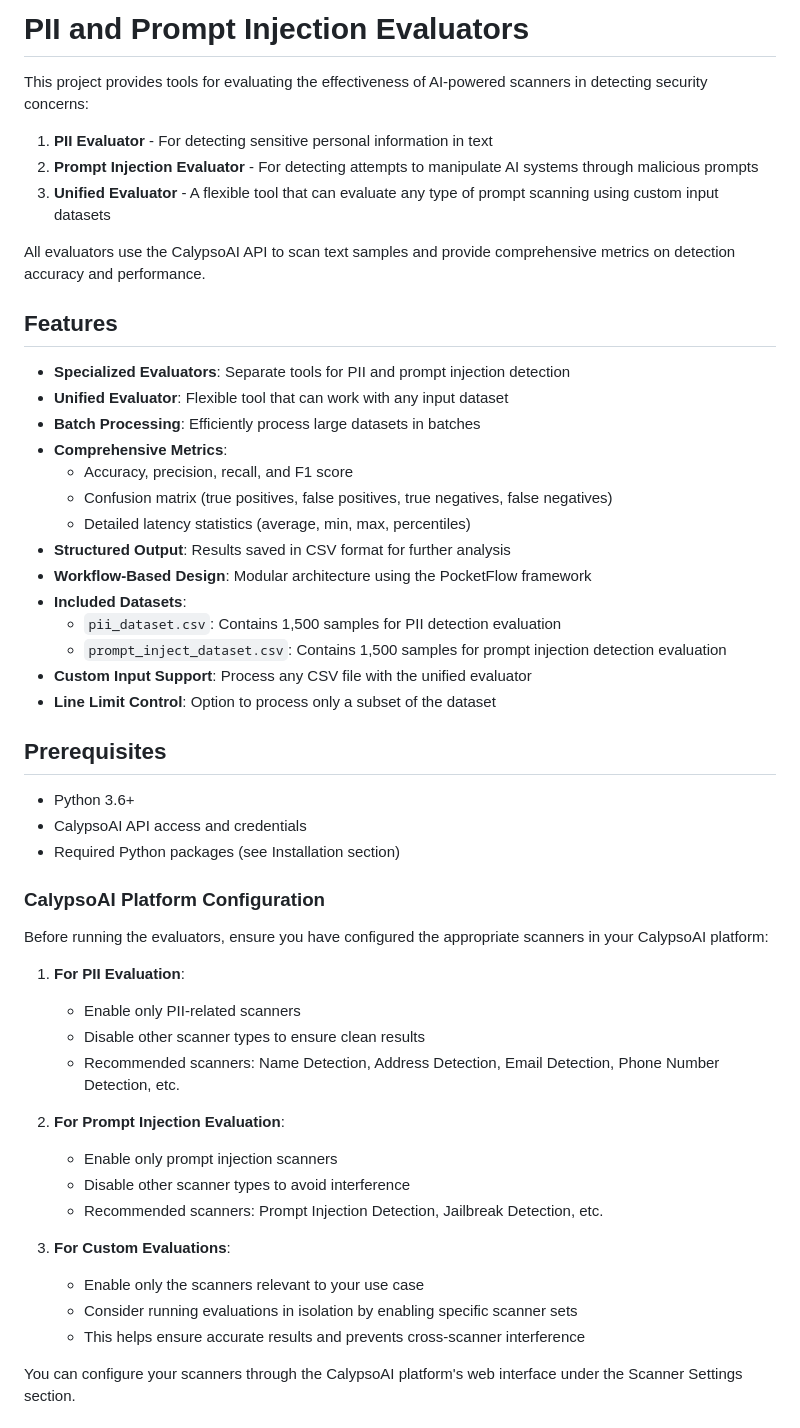
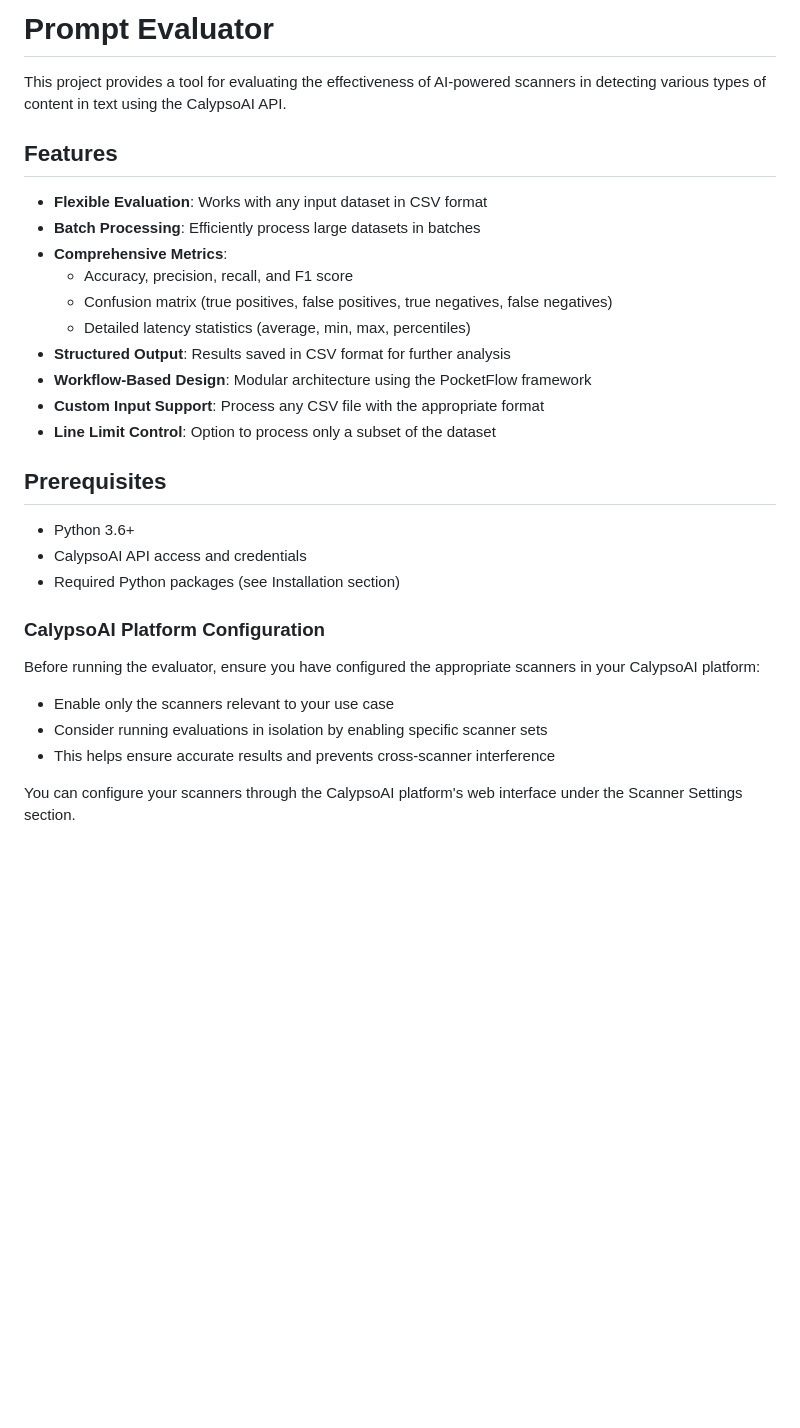
Before and after one commit to f5devcentral/prompt-evaluator, a Markdown page: README.md, the part around one of its changes. GitHub-like rendering; blank space fills up the shorter version.

```diff
--- a/README.md
+++ b/README.md
@@ -1,17 +1,10 @@
-# PII and Prompt Injection Evaluators
+# Prompt Evaluator
 
-This project provides tools for evaluating the effectiveness of AI-powered scanners in detecting security concerns:
-
-1. **PII Evaluator** - For detecting sensitive personal information in text
-2. **Prompt Injection Evaluator** - For detecting attempts to manipulate AI systems through malicious prompts
-3. **Unified Evaluator** - A flexible tool that can evaluate any type of prompt scanning using custom input datasets
-
-All evaluators use the CalypsoAI API to scan text samples and provide comprehensive metrics on detection accuracy and performance.
+This project provides a tool for evaluating the effectiveness of AI-powered scanners in detecting various types of content in text using the CalypsoAI API.
 
 ## Features
 
-- **Specialized Evaluators**: Separate tools for PII and prompt injection detection
-- **Unified Evaluator**: Flexible tool that can work with any input dataset
+- **Flexible Evaluation**: Works with any input dataset in CSV format
 - **Batch Processing**: Efficiently process large datasets in batches
 - **Comprehensive Metrics**:
   - Accuracy, precision, recall, and F1 score
@@ -19,10 +12,7 @@ All evaluators use the CalypsoAI API to scan text samples and provide comprehens
   - Detailed latency statistics (average, min, max, percentiles)
 - **Structured Output**: Results saved in CSV format for further analysis
 - **Workflow-Based Design**: Modular architecture using the PocketFlow framework
-- **Included Datasets**:
-  - `pii_dataset.csv`: Contains 1,500 samples for PII detection evaluation
-  - `prompt_inject_dataset.csv`: Contains 1,500 samples for prompt injection detection evaluation
-- **Custom Input Support**: Process any CSV file with the unified evaluator
+- **Custom Input Support**: Process any CSV file with the appropriate format
 - **Line Limit Control**: Option to process only a subset of the dataset
 
 ## Prerequisites
@@ -33,22 +23,11 @@ All evaluators use the CalypsoAI API to scan text samples and provide comprehens
 
 ### CalypsoAI Platform Configuration
 
-Before running the evaluators, ensure you have configured the appropriate scanners in your CalypsoAI platform:
+Before running the evaluator, ensure you have configured the appropriate scanners in your CalypsoAI platform:
 
-1. **For PII Evaluation**:
-   - Enable only PII-related scanners
-   - Disable other scanner types to ensure clean results
-   - Recommended scanners: Name Detection, Address Detection, Email Detection, Phone Number Detection, etc.
-
-2. **For Prompt Injection Evaluation**:
-   - Enable only prompt injection scanners
-   - Disable other scanner types to avoid interference
-   - Recommended scanners: Prompt Injection Detection, Jailbreak Detection, etc.
-
-3. **For Custom Evaluations**:
-   - Enable only the scanners relevant to your use case
-   - Consider running evaluations in isolation by enabling specific scanner sets
-   - This helps ensure accurate results and prevents cross-scanner interference
+- Enable only the scanners relevant to your use case
+- Consider running evaluations in isolation by enabling specific scanner sets
+- This helps ensure accurate results and prevents cross-scanner interference
 
 You can configure your scanners through the CalypsoAI platform's web interface under the Scanner Settings section.
 
```
Also changed, not shown: other parts of README.md (+36 -97 lines).
